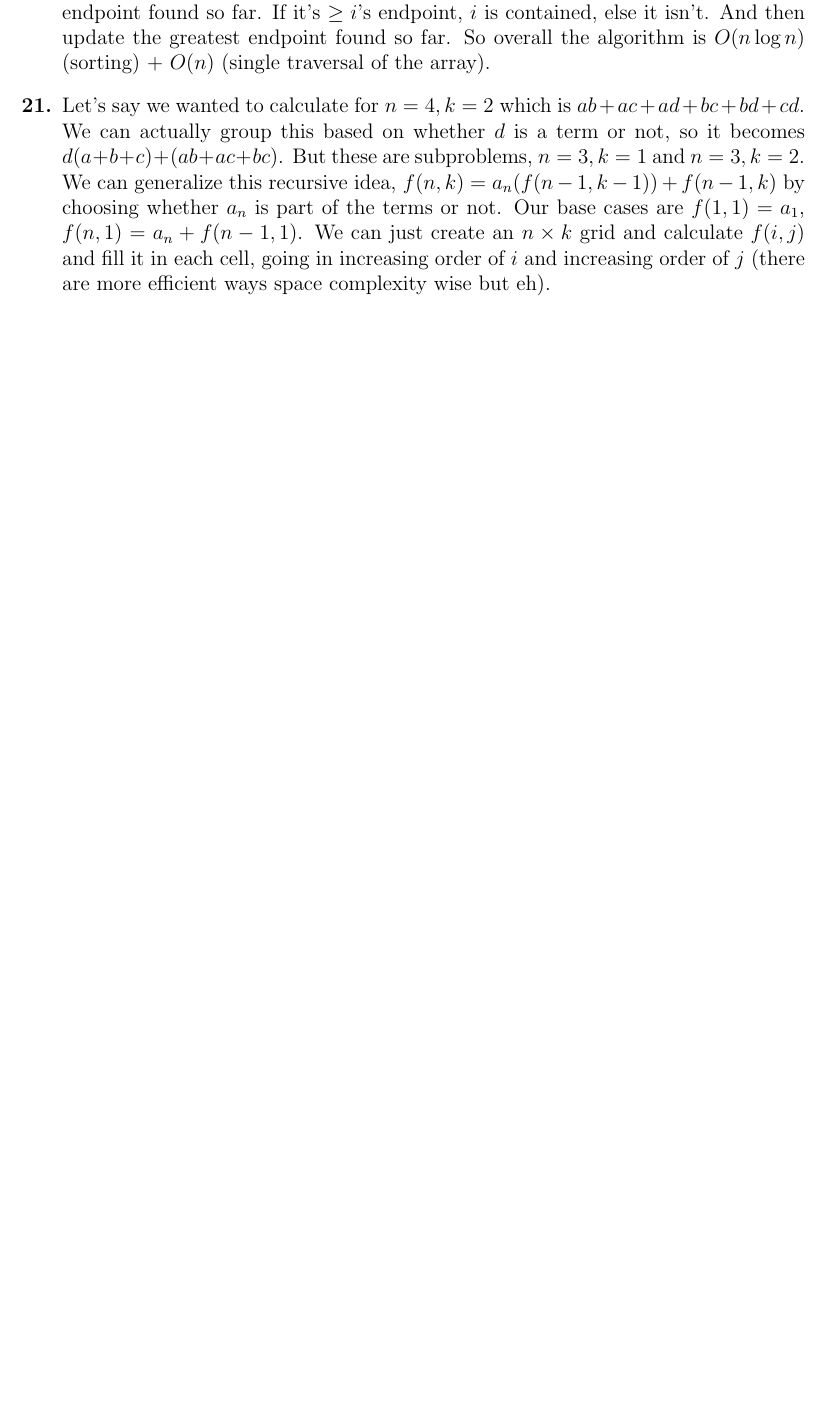
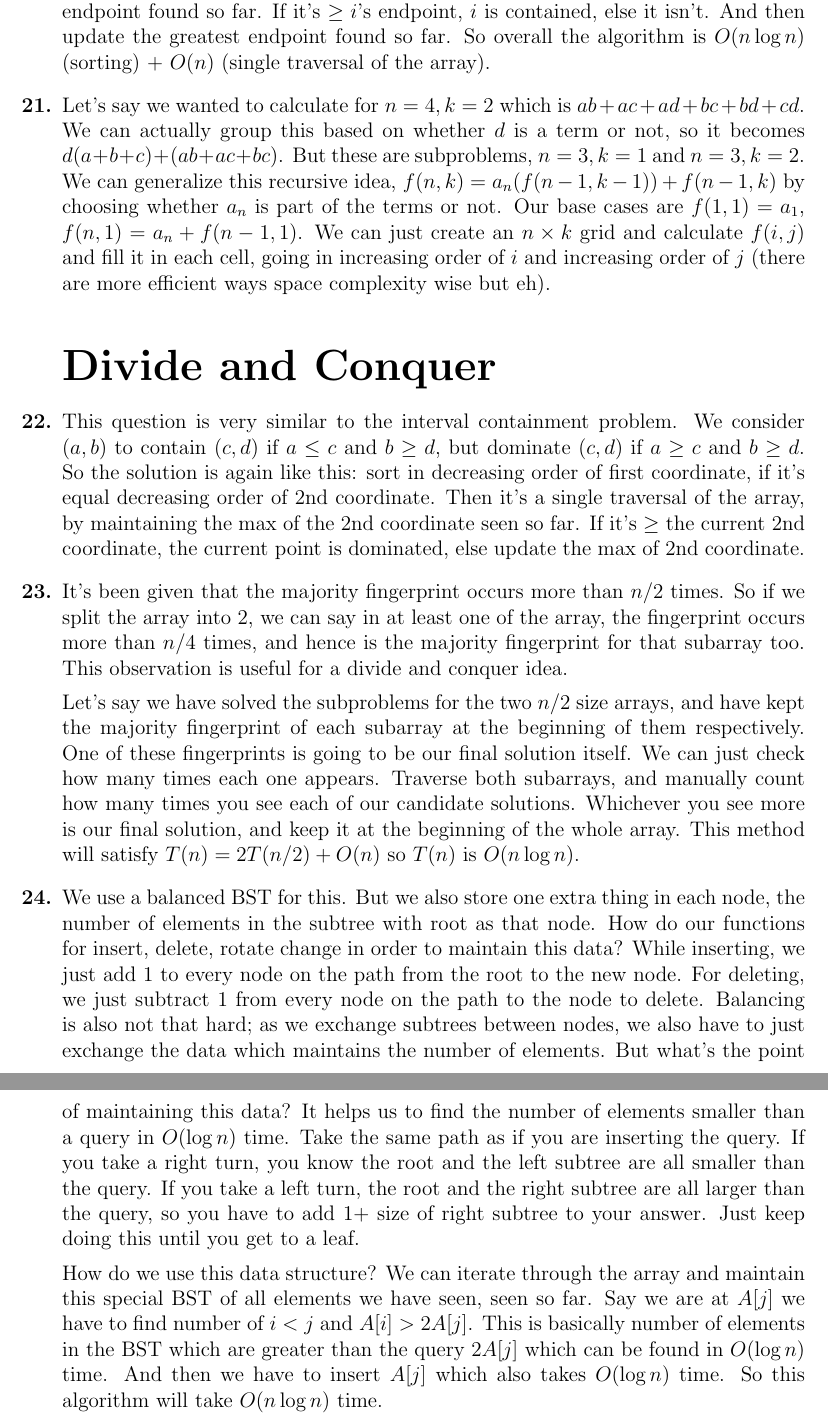
Before and after one commit to fromtimeimportsleep/Sem4, a LaTeX problem sheet (CS218/Exercises/Solutions/Basics.tex): part of page 5 of 5 before the commit and two parts of pages 5 and 6 of 6 after it, the two joined at a grey line, cut so that both start at the same text, the shorter picture padded with empty space. Compiled offline with pdfLaTeX.

Commit message:
added some more 218 solutions

```diff
--- a/CS218/Exercises/Solutions/Basics.tex
+++ b/CS218/Exercises/Solutions/Basics.tex
@@ -247,5 +248,39 @@
   $a_n$ is part of the terms or not. Our base cases are $f(1,1) = a_1$, $f(n,1) = a_n + f(n-1,1)$. We can just create an
   $n \times k$ grid and calculate $f(i,j)$ and fill it in each cell, going in increasing order of $i$ and increasing order
   of $j$ (there are more efficient ways space complexity wise but eh).
+
+  \subsection*{\huge\bfseries Divide and Conquer}
+
+  \item This question is very similar to the interval containment problem. We consider $(a, b)$ to contain $(c, d)$ if $a \leq c$
+  and $b \geq d$, but dominate $(c, d)$ if $a \geq c$ and $b \geq d$. So the solution is again like this: sort in decreasing order
+  of first coordinate, if it's equal decreasing order of 2nd coordinate. Then it's a single traversal of the array, by maintaining
+  the max of the 2nd coordinate seen so far. If it's $\geq$ the current 2nd coordinate, the current point is dominated, else update the
+  max of 2nd coordinate.
+
+  \item It's been given that the majority fingerprint occurs more than $n/2$ times. So if we split the array into 2, we
+  can say in at least one of the array, the fingerprint occurs more than $n/4$ times, and hence is the majority fingerprint for
+  that subarray too. This observation is useful for a divide and conquer idea.
+
+  Let's say we have solved the subproblems for the two $n/2$ size arrays, and have kept the majority fingerprint of each subarray
+  at the beginning of them respectively. One of these fingerprints is going to be our final solution itself. We can just check how
+  many times each one appears. Traverse both subarrays, and manually count how many times you see each of our candidate solutions.
+  Whichever you see more is our final solution, and keep it at the beginning of the whole array. This method will satisfy
+  $T(n) = 2T(n/2) + O(n)$ so $T(n)$ is $O(n \log n)$.
+
+  \item We use a balanced BST for this. But we also store one extra thing in each node, the number of elements in the subtree with
+  root as that node. How do our functions for insert, delete, rotate change in order to maintain this data? While inserting, we just
+  add 1 to every node on the path from the root to the new node. For deleting, we just subtract 1 from every node on the path to the
+  node to delete. Balancing is also not that hard; as we exchange subtrees between nodes, we also have to just exchange the data
+  which maintains the number of elements. But what's the point of maintaining this data? It helps us to find the number of elements
+  smaller than a query in $O(\log n)$ time. Take the same path as if you are inserting the query. If you take a right turn, you know the
+  root and the left subtree are all smaller than the query. If you take a left turn, the root and the right subtree are all larger than
+  the query, so you have to add $1 + $ size of right subtree to your answer. Just keep doing this until you get to a leaf.
+
+  How do we use this data structure? We can iterate through the array and maintain this special BST of all elements we have seen,
+  seen so far. Say we are at $A[j]$ we have to find number of $i < j$ and $A[i] > 2A[j]$. This is basically number of elements in the
+  BST which are greater than the query $2A[j]$ which can be found in $O(\log n)$ time. And then we have to insert $A[j]$ which also takes
+  $O(\log n)$ time.
+  So this algorithm will take $O(n \log n)$ time.
+
   \end{enumerate}
 \end{document}
```
Also changed, not shown: CS218/Exercises/Exercises_basics.pdf, CS218/Exercises/Solutions/Basics.pdf, CS218/Exercises/Solutions/Basics.tex (9 more changed lines).
